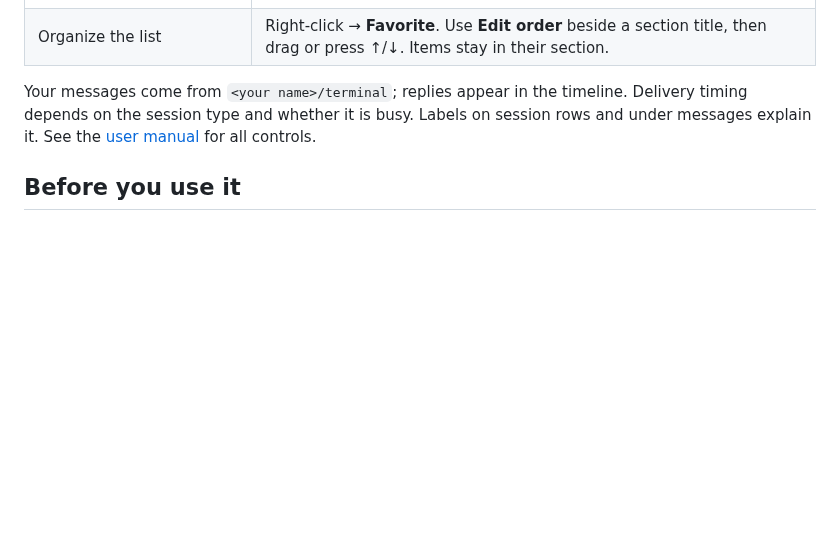
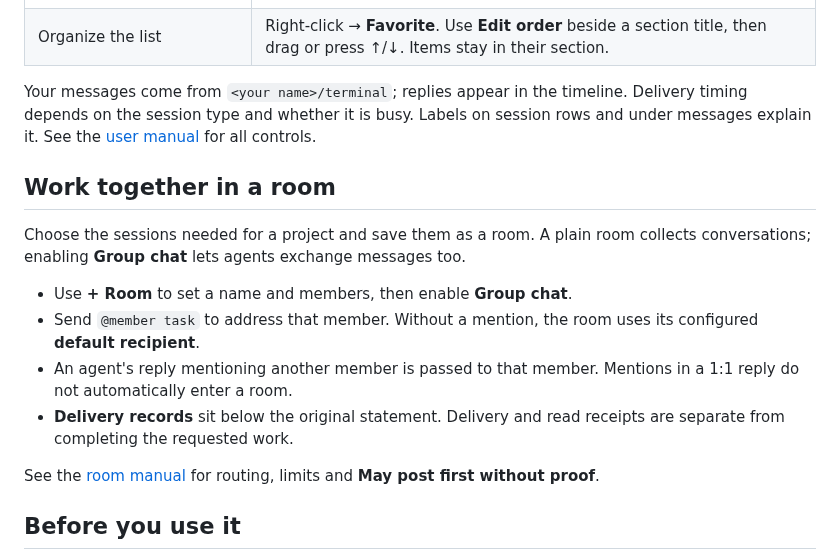
Before and after one commit to ehojune/Reason-Network-Chat, a Markdown page: README.md, the part around the change. GitHub-like rendering; blank space fills up the shorter version.

```diff
--- a/README.md
+++ b/README.md
@@ -63,6 +63,17 @@ Your messages come from `<your name>/terminal`; replies appear in the timeline.
 Delivery timing depends on the session type and whether it is busy. Labels on session rows and under messages explain it.
 See the [user manual](docs/manual.md) for all controls.
 
+## Work together in a room
+
+Choose the sessions needed for a project and save them as a room. A plain room collects conversations; enabling **Group chat** lets agents exchange messages too.
+
+- Use **+ Room** to set a name and members, then enable **Group chat**.
+- Send `@member task` to address that member. Without a mention, the room uses its configured **default recipient**.
+- An agent's reply mentioning another member is passed to that member. Mentions in a 1:1 reply do not automatically enter a room.
+- **Delivery records** sit below the original statement. Delivery and read receipts are separate from completing the requested work.
+
+See the [room manual](docs/manual.md#rooms) for routing, limits and **May post first without proof**.
+
 ## Before you use it
 
 - **Use a worker for persistent replies.** An idle app or CLI session may wait until its next turn to read. A conversation open in the Codex app cannot be woken from outside it. [Delivery](docs/manual.md#delivery)
```
Also changed, not shown: README.ko.md (+11 -0 lines), README.zh-CN.md (+11 -0 lines).
